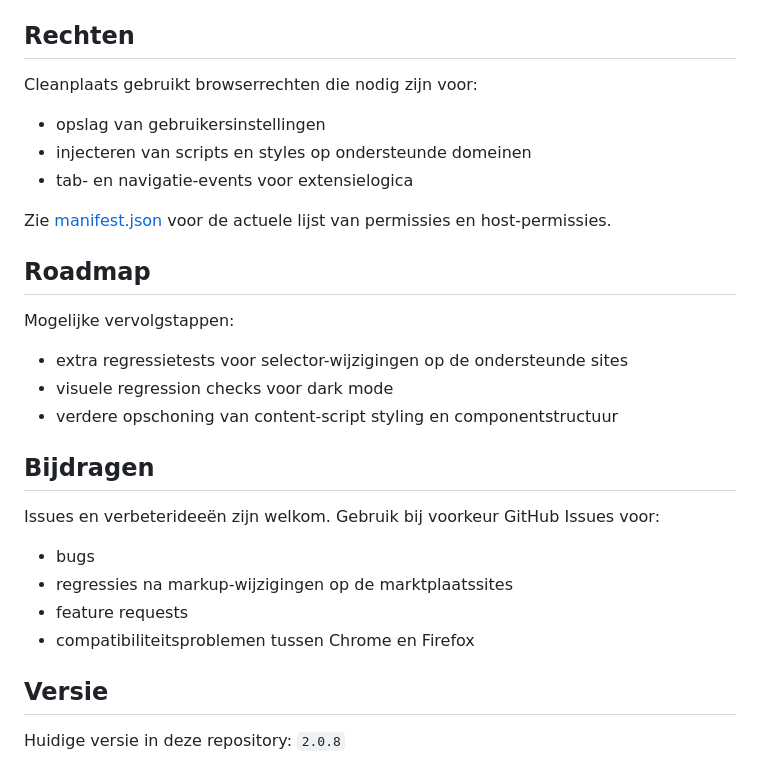
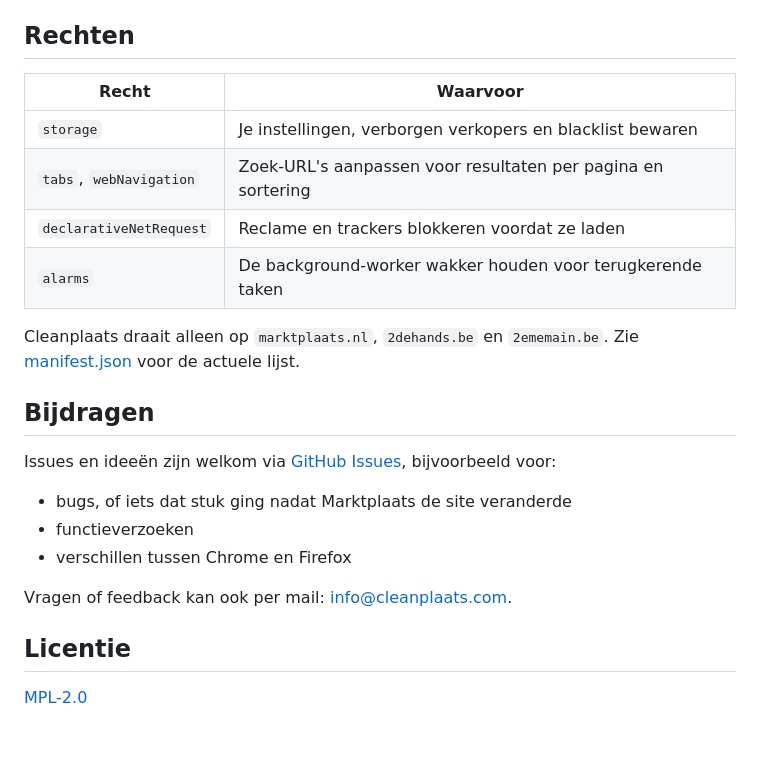
Before and after one commit to Aron220/Cleanplaats, a Markdown page: README.md, the part around one of its changes. Drawn GitHub-style; blank space fills up the shorter version.

```diff
--- a/README.md
+++ b/README.md
@@ -87,31 +129,25 @@ manifest.json       Browser extension manifest
 
 ## Rechten
 
-Cleanplaats gebruikt browserrechten die nodig zijn voor:
+| Recht | Waarvoor |
+| --- | --- |
+| `storage` | Je instellingen, verborgen verkopers en blacklist bewaren |
+| `tabs`, `webNavigation` | Zoek-URL's aanpassen voor resultaten per pagina en sortering |
+| `declarativeNetRequest` | Reclame en trackers blokkeren voordat ze laden |
+| `alarms` | De background-worker wakker houden voor terugkerende taken |
 
-- opslag van gebruikersinstellingen
-- injecteren van scripts en styles op ondersteunde domeinen
-- tab- en navigatie-events voor extensielogica
-
-Zie [manifest.json](/home/aron/projects/Cleanplaats/manifest.json) voor de actuele lijst van permissies en host-permissies.
-
-## Roadmap
-
-Mogelijke vervolgstappen:
-
-- extra regressietests voor selector-wijzigingen op de ondersteunde sites
-- visuele regression checks voor dark mode
-- verdere opschoning van content-script styling en componentstructuur
+Cleanplaats draait alleen op `marktplaats.nl`, `2dehands.be` en `2ememain.be`. Zie [manifest.json](manifest.json) voor de actuele lijst.
 
 ## Bijdragen
 
-Issues en verbeterideeën zijn welkom. Gebruik bij voorkeur GitHub Issues voor:
+Issues en ideeën zijn welkom via [GitHub Issues](https://github.com/Aron220/Cleanplaats/issues), bijvoorbeeld voor:
 
-- bugs
-- regressies na markup-wijzigingen op de marktplaatssites
-- feature requests
-- compatibiliteitsproblemen tussen Chrome en Firefox
+- bugs, of iets dat stuk ging nadat Marktplaats de site veranderde
+- functieverzoeken
+- verschillen tussen Chrome en Firefox
 
-## Versie
+Vragen of feedback kan ook per mail: [info@cleanplaats.com](mailto:info@cleanplaats.com).
 
-Huidige versie in deze repository: `2.0.8`
+## Licentie
+
+[MPL-2.0](LICENSE)
```
Also changed, not shown: other parts of README.md (+94 -52 lines), docs/donkere-modus.jpg (added), docs/voor-en-na.jpg (added).
